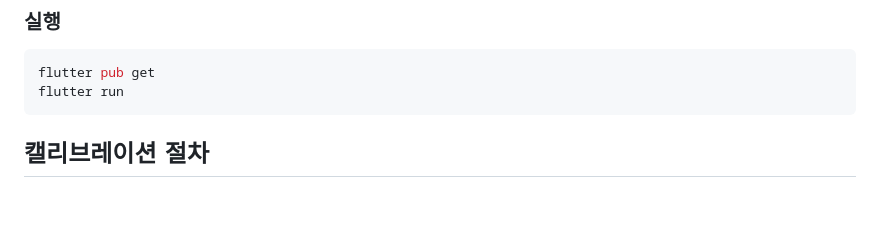
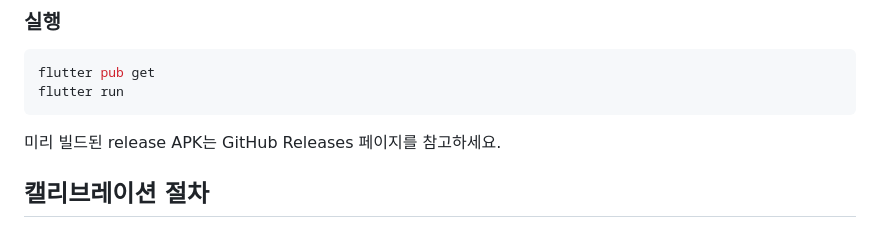
Before and after one commit to beeean17/checkerpose-ar, a Markdown page: README_kr.md, the part around the change. GitHub-like rendering; blank space fills up the shorter version.

Commit message:
docs: add instructions for downloading prebuilt release APKs to README files

````diff
--- a/README_kr.md
+++ b/README_kr.md
@@ -141,6 +141,8 @@ flutter pub get
 flutter run
 ```
 
+미리 빌드된 release APK는 GitHub Releases 페이지를 참고하세요.
+
 ## 캘리브레이션 절차
 
 1. 캘리브레이션 화면으로 이동
````
Also changed, not shown: README.md (+2 -0 lines).
